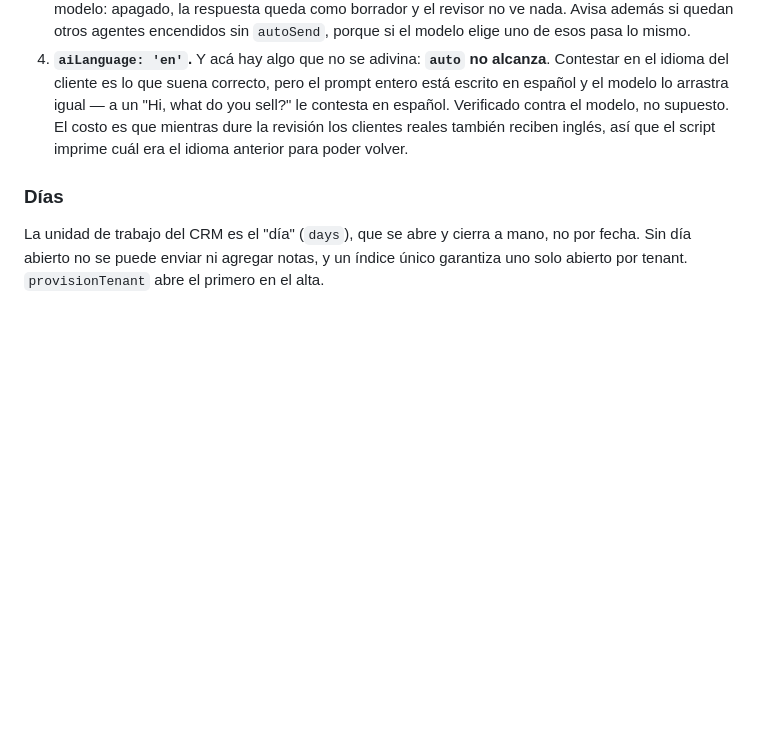
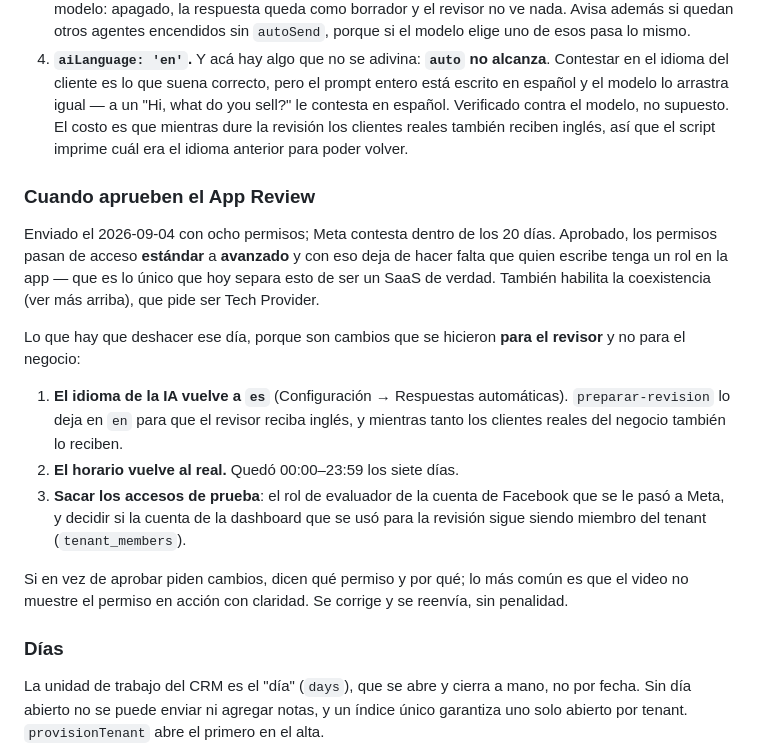
Before and after one commit to fabriciovla/CoNext, a Markdown page: CLAUDE.md, the part around one of its changes. GitHub-like rendering; blank space fills up the shorter version.

```diff
--- a/CLAUDE.md
+++ b/CLAUDE.md
@@ -119,6 +119,18 @@ Los enlaces se traen con el chequeo de destino puesto: solo http/https, se resue
 2. **Horario 00:00–23:59 los siete días.** El revisor prueba cuando quiere, y a las 3 de la mañana lo único que sale es el aviso de ausencia.
 3. **Un agente encendido y con `autoSend`.** El interruptor del agente es un techo sobre lo que decida el modelo: apagado, la respuesta queda como borrador y el revisor no ve nada. Avisa además si quedan otros agentes encendidos sin `autoSend`, porque si el modelo elige uno de esos pasa lo mismo.
 4. **`aiLanguage: 'en'`.** Y acá hay algo que no se adivina: **`auto` no alcanza**. Contestar en el idioma del cliente es lo que suena correcto, pero el prompt entero está escrito en español y el modelo lo arrastra igual — a un "Hi, what do you sell?" le contesta en español. Verificado contra el modelo, no supuesto. El costo es que mientras dure la revisión los clientes reales también reciben inglés, así que el script imprime cuál era el idioma anterior para poder volver.
+
+### Cuando aprueben el App Review
+
+Enviado el 2026-09-04 con ocho permisos; Meta contesta dentro de los 20 días. Aprobado, los permisos pasan de acceso **estándar** a **avanzado** y con eso deja de hacer falta que quien escribe tenga un rol en la app — que es lo único que hoy separa esto de ser un SaaS de verdad. También habilita la coexistencia (ver más arriba), que pide ser Tech Provider.
+
+Lo que hay que deshacer ese día, porque son cambios que se hicieron **para el revisor** y no para el negocio:
+
+1. **El idioma de la IA vuelve a `es`** (Configuración → Respuestas automáticas). `preparar-revision` lo deja en `en` para que el revisor reciba inglés, y mientras tanto los clientes reales del negocio también lo reciben.
+2. **El horario vuelve al real.** Quedó 00:00–23:59 los siete días.
+3. **Sacar los accesos de prueba**: el rol de evaluador de la cuenta de Facebook que se le pasó a Meta, y decidir si la cuenta de la dashboard que se usó para la revisión sigue siendo miembro del tenant (`tenant_members`).
+
+Si en vez de aprobar piden cambios, dicen qué permiso y por qué; lo más común es que el video no muestre el permiso en acción con claridad. Se corrige y se reenvía, sin penalidad.
 
 ### Días
 
```
Also changed, not shown: other parts of CLAUDE.md (+15 -1 lines).
